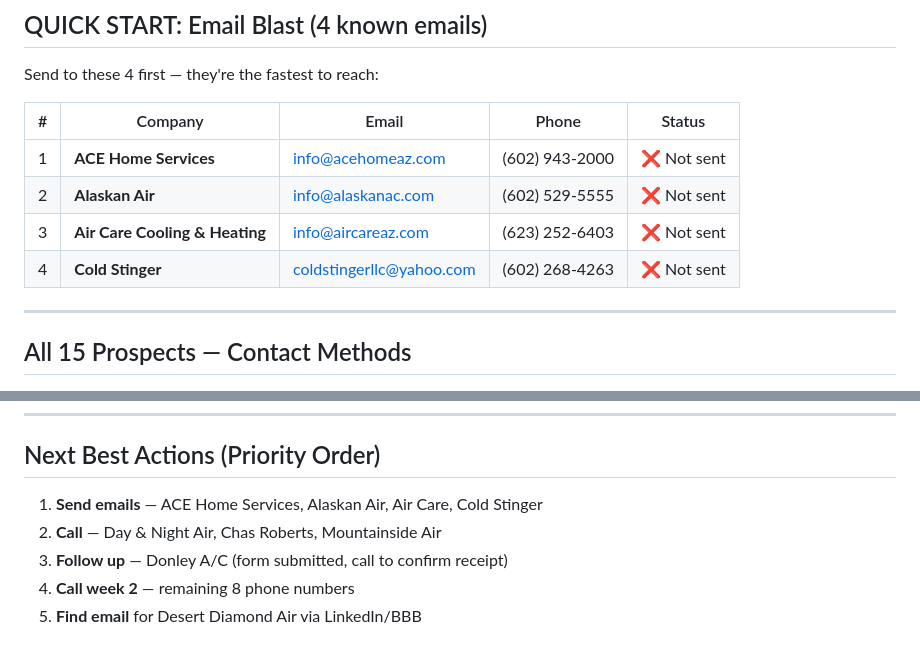
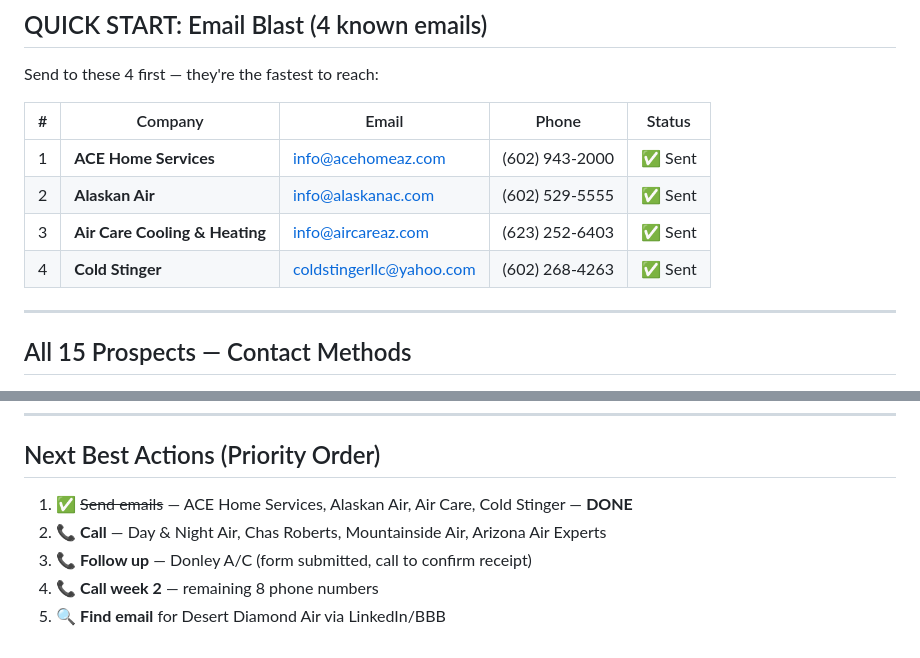
Before and after one commit to A549KA/phoenix-hvac-quotes, a Markdown page: OUTREACH_PLAN.md, 2 parts joined by grey strips. GitHub-like rendering.

Commit message:
Step3: Outreach emails SENT to 4 contractors

```diff
--- a/OUTREACH_PLAN.md
+++ b/OUTREACH_PLAN.md
@@ -9,10 +9,10 @@ Send to these 4 first — they're the fastest to reach:
 
 | # | Company | Email | Phone | Status |
 |---|---------|-------|-------|--------|
-| 1 | **ACE Home Services** | info@acehomeaz.com | (602) 943-2000 | ❌ Not sent |
-| 2 | **Alaskan Air** | info@alaskanac.com | (602) 529-5555 | ❌ Not sent |
-| 3 | **Air Care Cooling & Heating** | info@aircareaz.com | (623) 252-6403 | ❌ Not sent |
-| 4 | **Cold Stinger** | coldstingerllc@yahoo.com | (602) 268-4263 | ❌ Not sent |
+| 1 | **ACE Home Services** | info@acehomeaz.com | (602) 943-2000 | ✅ Sent |
+| 2 | **Alaskan Air** | info@alaskanac.com | (602) 529-5555 | ✅ Sent |
+| 3 | **Air Care Cooling & Heating** | info@aircareaz.com | (623) 252-6403 | ✅ Sent |
+| 4 | **Cold Stinger** | coldstingerllc@yahoo.com | (602) 268-4263 | ✅ Sent |
 
 ---
 
@@ -96,8 +96,8 @@ to discuss new customer acquisition?"
 
 ## Next Best Actions (Priority Order)
 
-1. **Send emails** — ACE Home Services, Alaskan Air, Air Care, Cold Stinger
-2. **Call** — Day & Night Air, Chas Roberts, Mountainside Air
-3. **Follow up** — Donley A/C (form submitted, call to confirm receipt)
-4. **Call week 2** — remaining 8 phone numbers
-5. **Find email** for Desert Diamond Air via LinkedIn/BBB
+1. ✅ ~~Send emails~~ — ACE Home Services, Alaskan Air, Air Care, Cold Stinger — **DONE**
+2. 📞 **Call** — Day & Night Air, Chas Roberts, Mountainside Air, Arizona Air Experts
+3. 📞 **Follow up** — Donley A/C (form submitted, call to confirm receipt)
+4. 📞 **Call week 2** — remaining 8 phone numbers
+5. 🔍 **Find email** for Desert Diamond Air via LinkedIn/BBB
```
